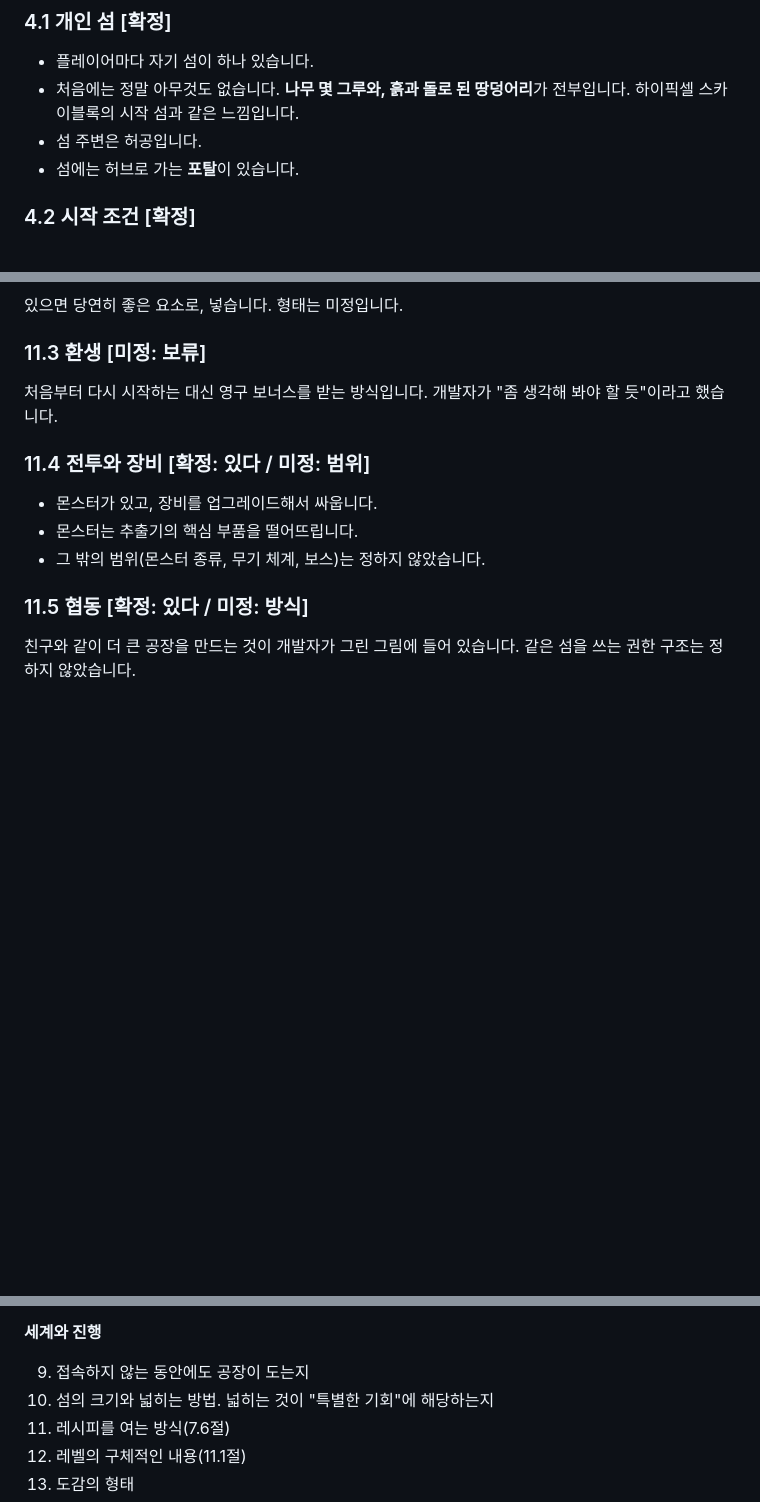
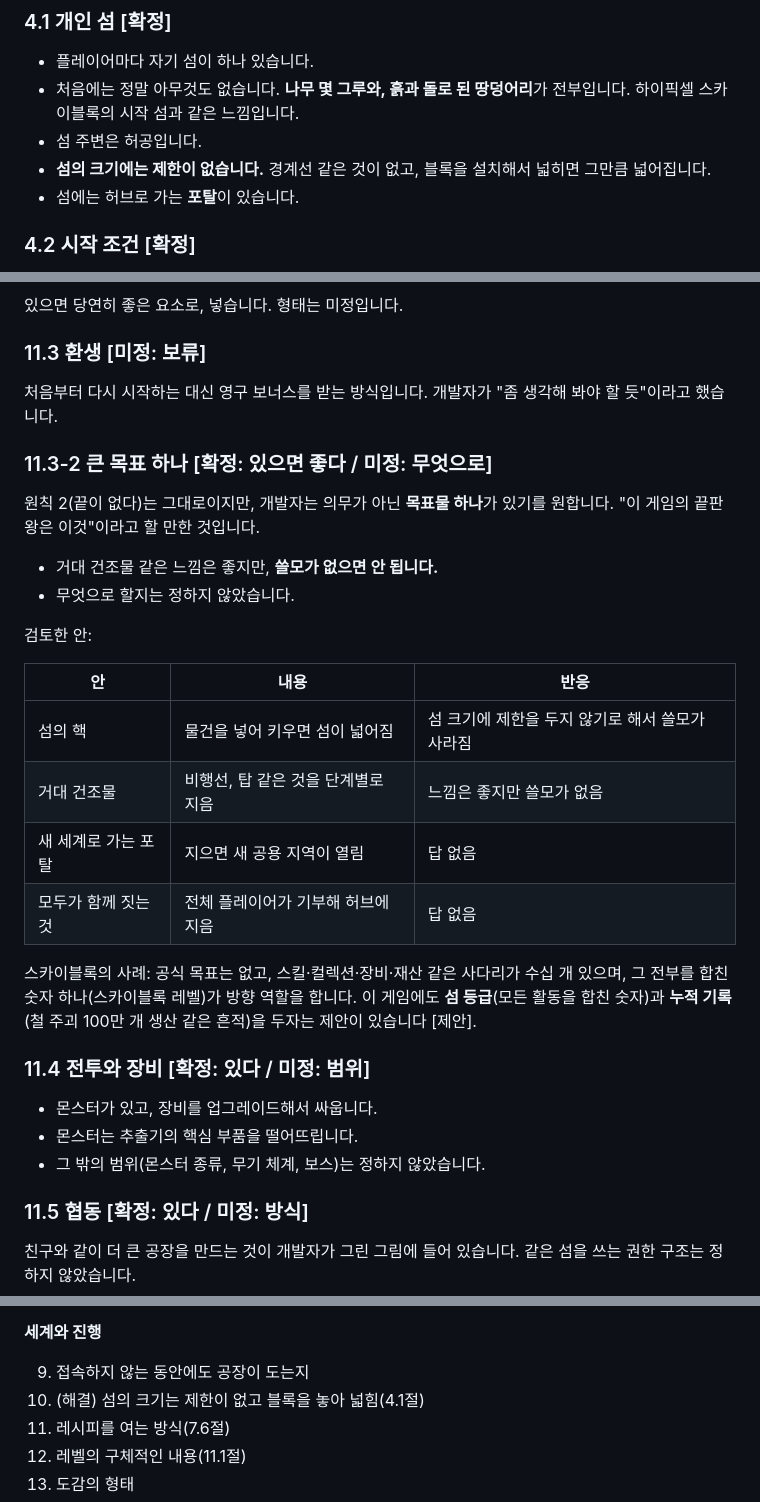
Before and after one commit to soaq1/roblox-factory, a Markdown page: docs/game-design.md, 3 parts joined by grey strips. GitHub-like rendering; blank space fills up the shorter version.

Commit message:
Record unlimited island size and the search for one big goal
Co-Authored-By: Claude Opus 5.5 (1M context) <noreply@anthropic.com>
Claude-Session: https://claude.ai/code/session_01AnsQXNCdCLoccEmJw4BhkV

```diff
--- a/docs/game-design.md
+++ b/docs/game-design.md
@@ -134,6 +134,7 @@
 - 플레이어마다 자기 섬이 하나 있습니다.
 - 처음에는 정말 아무것도 없습니다. **나무 몇 그루와, 흙과 돌로 된 땅덩어리**가 전부입니다. 하이픽셀 스카이블록의 시작 섬과 같은 느낌입니다.
 - 섬 주변은 허공입니다.
+- **섬의 크기에는 제한이 없습니다.** 경계선 같은 것이 없고, 블록을 설치해서 넓히면 그만큼 넓어집니다.
 - 섬에는 허브로 가는 **포탈**이 있습니다.
 
 ### 4.2 시작 조건 [확정]
@@ -768,6 +769,24 @@
 
 처음부터 다시 시작하는 대신 영구 보너스를 받는 방식입니다. 개발자가 "좀 생각해 봐야 할 듯"이라고 했습니다.
 
+### 11.3-2 큰 목표 하나 [확정: 있으면 좋다 / 미정: 무엇으로]
+
+원칙 2(끝이 없다)는 그대로이지만, 개발자는 의무가 아닌 **목표물 하나**가 있기를 원합니다. "이 게임의 끝판왕은 이것"이라고 할 만한 것입니다.
+
+- 거대 건조물 같은 느낌은 좋지만, **쓸모가 없으면 안 됩니다.**
+- 무엇으로 할지는 정하지 않았습니다.
+
+검토한 안:
+
+| 안 | 내용 | 반응 |
+|---|---|---|
+| 섬의 핵 | 물건을 넣어 키우면 섬이 넓어짐 | 섬 크기에 제한을 두지 않기로 해서 쓸모가 사라짐 |
+| 거대 건조물 | 비행선, 탑 같은 것을 단계별로 지음 | 느낌은 좋지만 쓸모가 없음 |
+| 새 세계로 가는 포탈 | 지으면 새 공용 지역이 열림 | 답 없음 |
+| 모두가 함께 짓는 것 | 전체 플레이어가 기부해 허브에 지음 | 답 없음 |
+
+스카이블록의 사례: 공식 목표는 없고, 스킬·컬렉션·장비·재산 같은 사다리가 수십 개 있으며, 그 전부를 합친 숫자 하나(스카이블록 레벨)가 방향 역할을 합니다. 이 게임에도 **섬 등급**(모든 활동을 합친 숫자)과 **누적 기록**(철 주괴 100만 개 생산 같은 흔적)을 두자는 제안이 있습니다 [제안].
+
 ### 11.4 전투와 장비 [확정: 있다 / 미정: 범위]
 
 - 몬스터가 있고, 장비를 업그레이드해서 싸웁니다.
@@ -986,7 +1005,7 @@ python3 art/build_catalog.py
 **세계와 진행**
 
 9. 접속하지 않는 동안에도 공장이 도는지
-10. 섬의 크기와 넓히는 방법. 넓히는 것이 "특별한 기회"에 해당하는지
+10. (해결) 섬의 크기는 제한이 없고 블록을 놓아 넓힘(4.1절)
 11. 레시피를 여는 방식(7.6절)
 12. 레벨의 구체적인 내용(11.1절)
 13. 도감의 형태
```
Also changed, not shown: other parts of docs/game-design.md (+1 -0 lines).
